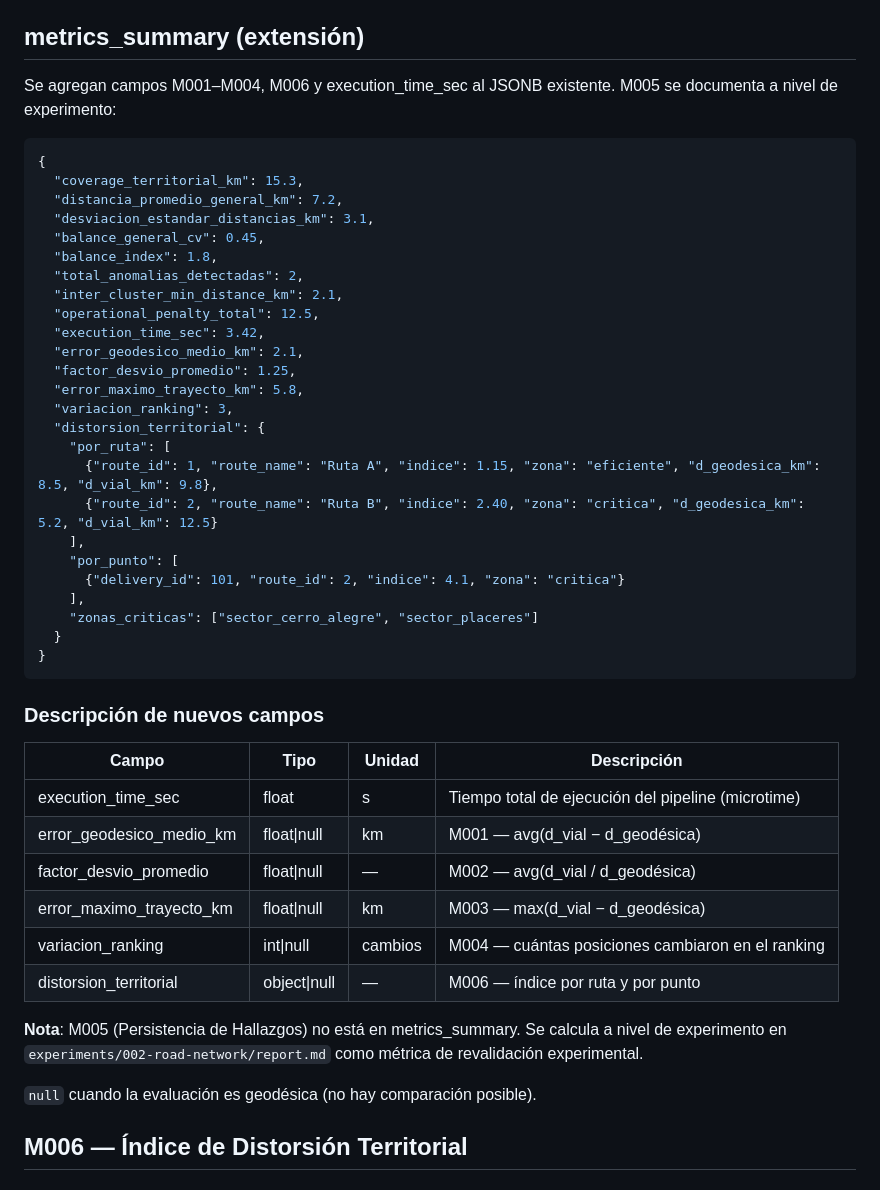
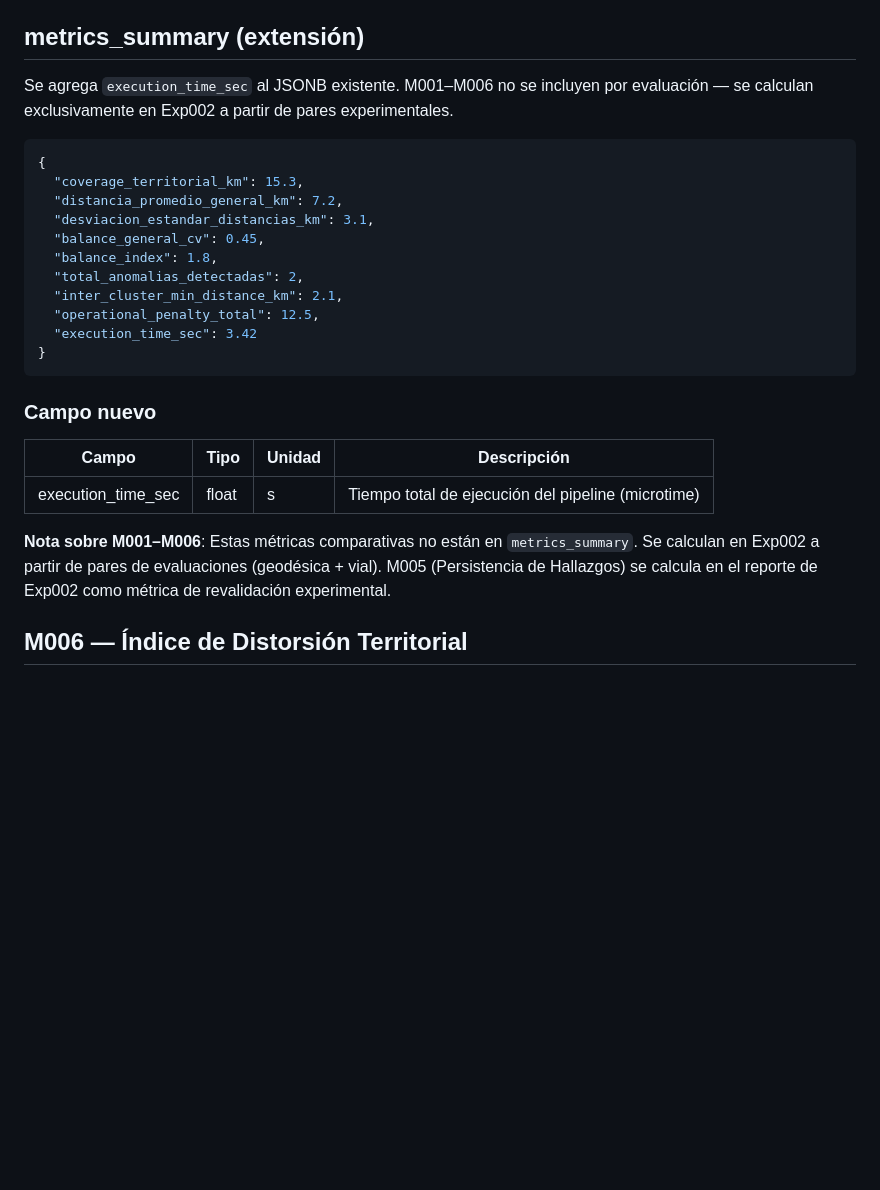
Before and after one commit to pablomillaquen/last_mile_demo_experiment, a Markdown page: specs/006-road-network-integration/data-model.md, the part around one of its changes. Drawn GitHub-style; blank space fills up the shorter version.

````diff
--- a/specs/006-road-network-integration/data-model.md
+++ b/specs/006-road-network-integration/data-model.md
@@ -46,7 +46,7 @@ Se agrega `distance_mode` al JSONB existente:
 
 ## metrics_summary (extensión)
 
-Se agregan campos M001–M004, M006 y execution_time_sec al JSONB existente. M005 se documenta a nivel de experimento:
+Se agrega `execution_time_sec` al JSONB existente. M001–M006 no se incluyen por evaluación — se calculan exclusivamente en Exp002 a partir de pares experimentales.
 
 ```json
 {
@@ -58,38 +58,17 @@ Se agregan campos M001–M004, M006 y execution_time_sec al JSONB existente. M00
   "total_anomalias_detectadas": 2,
   "inter_cluster_min_distance_km": 2.1,
   "operational_penalty_total": 12.5,
-  "execution_time_sec": 3.42,
-  "error_geodesico_medio_km": 2.1,
-  "factor_desvio_promedio": 1.25,
-  "error_maximo_trayecto_km": 5.8,
-  "variacion_ranking": 3,
-  "distorsion_territorial": {
-    "por_ruta": [
-      {"route_id": 1, "route_name": "Ruta A", "indice": 1.15, "zona": "eficiente", "d_geodesica_km": 8.5, "d_vial_km": 9.8},
-      {"route_id": 2, "route_name": "Ruta B", "indice": 2.40, "zona": "critica", "d_geodesica_km": 5.2, "d_vial_km": 12.5}
-    ],
-    "por_punto": [
-      {"delivery_id": 101, "route_id": 2, "indice": 4.1, "zona": "critica"}
-    ],
-    "zonas_criticas": ["sector_cerro_alegre", "sector_placeres"]
-  }
+  "execution_time_sec": 3.42
 }
 ```
 
-### Descripción de nuevos campos
+### Campo nuevo
 
 | Campo | Tipo | Unidad | Descripción |
 |-------|------|--------|-------------|
 | execution_time_sec | float | s | Tiempo total de ejecución del pipeline (microtime) |
-| error_geodesico_medio_km | float\|null | km | M001 — avg(d_vial − d_geodésica) |
-| factor_desvio_promedio | float\|null | — | M002 — avg(d_vial / d_geodésica) |
-| error_maximo_trayecto_km | float\|null | km | M003 — max(d_vial − d_geodésica) |
-| variacion_ranking | int\|null | cambios | M004 — cuántas posiciones cambiaron en el ranking |
-| distorsion_territorial | object\|null | — | M006 — índice por ruta y por punto |
 
-**Nota**: M005 (Persistencia de Hallazgos) no está en metrics_summary. Se calcula a nivel de experimento en `experiments/002-road-network/report.md` como métrica de revalidación experimental.
-
-`null` cuando la evaluación es geodésica (no hay comparación posible).
+**Nota sobre M001–M006**: Estas métricas comparativas no están en `metrics_summary`. Se calculan en Exp002 a partir de pares de evaluaciones (geodésica + vial). M005 (Persistencia de Hallazgos) se calcula en el reporte de Exp002 como métrica de revalidación experimental.
 
 ## M006 — Índice de Distorsión Territorial
 
````
Also changed, not shown: other parts of specs/006-road-network-integration/data-model.md (+55 -2 lines), specs/006-road-network-integration/quickstart.md (+8 -10 lines), 1 other file.
